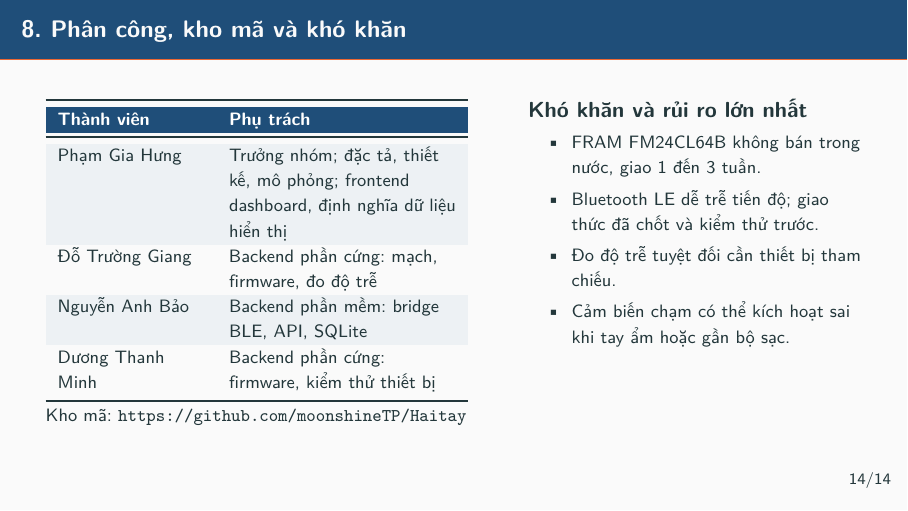
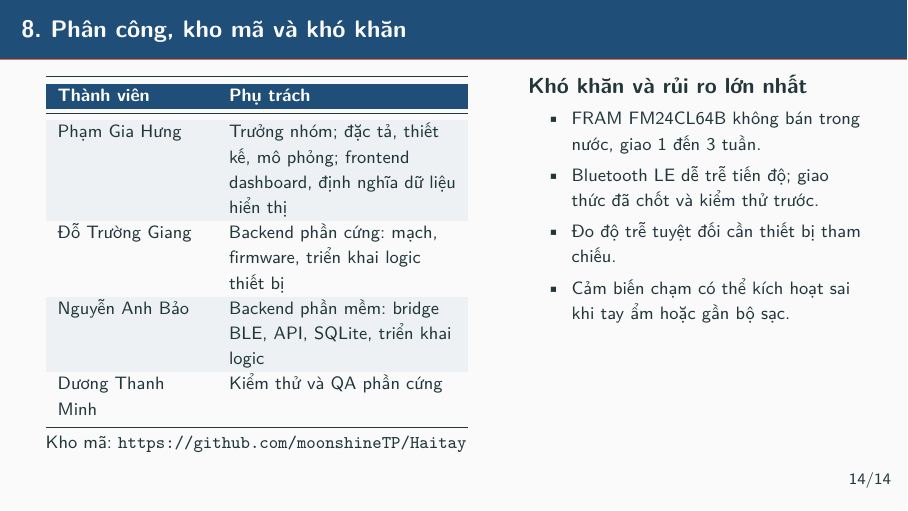
Before and after one commit to moonshineTP/Haitay, LaTeX slides (presentation/checkpoint1.tex): page 15 of 16. Compiled offline with pdfLaTeX.

Commit message:
Roles: Minh hardware testing and QA; Giang and Bao implement logic
Co-Authored-By: Claude Opus 5.5 <noreply@anthropic.com>

```diff
--- a/presentation/checkpoint1.tex
+++ b/presentation/checkpoint1.tex
@@ -428,9 +428,9 @@ Link Wokwi: \url{https://wokwi.com/projects/480535692769291265}
 \hrow \hc{Thành viên} & \hc{Phụ trách} \\
 \midrule
 \srow Phạm Gia Hưng & Trưởng nhóm; đặc tả, thiết kế, mô phỏng; frontend dashboard, định nghĩa dữ liệu hiển thị \\
-Đỗ Trường Giang & Backend phần cứng: mạch, firmware, đo độ trễ \\
-\srow Nguyễn Anh Bảo & Backend phần mềm: bridge BLE, API, SQLite \\
-Dương Thanh Minh & Backend phần cứng: firmware, kiểm thử thiết bị \\
+Đỗ Trường Giang & Backend phần cứng: mạch, firmware, triển khai logic thiết bị \\
+\srow Nguyễn Anh Bảo & Backend phần mềm: bridge BLE, API, SQLite, triển khai logic \\
+Dương Thanh Minh & Kiểm thử và QA phần cứng \\
 \bottomrule
 \end{tabular}
 
```
Also changed, not shown: ledger/haitay-ledger.tex (+1 -1 lines), presentation/checkpoint1-script.md (+1 -1 lines), writing/chapters/chap5.tex (+3 -3 lines), ledger/haitay-ledger.pdf, presentation/checkpoint1.pdf, writing/main.pdf.
